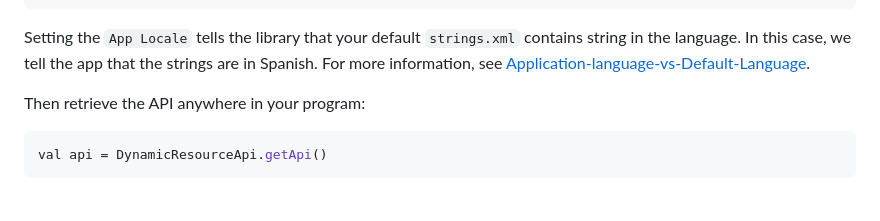
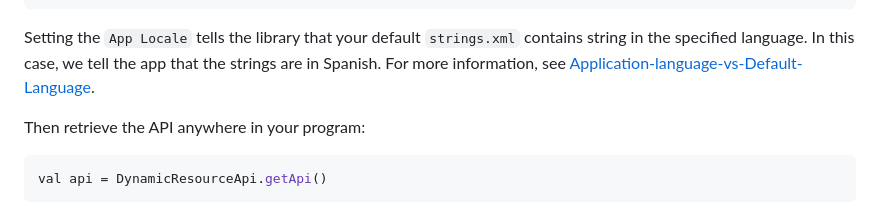
Before and after one commit to izivkov/DynamicResourceTranslator, a Markdown page: README.md, the part around the change. Rendered like a GitHub page.

Commit message:
Update README, bug fixes

````diff
--- a/README.md
+++ b/README.md
@@ -88,7 +88,7 @@ Optionally, during initialization, you can also set `language`, `overWrites` and
         .setAppLocale(Locale("es"))
         .setEngine(BushTranslationEngine())
 ```
-Setting the `App Locale` tells the library that your default `strings.xml` contains string in the language. In this
+Setting the `App Locale` tells the library that your default `strings.xml` contains string in the specified language. In this
 case, we tell the app that the strings are in Spanish. For more information, see [Application-language-vs-Default-Language](#application-language-vs-default-language).
 
 Then retrieve the API anywhere in your program:
````
